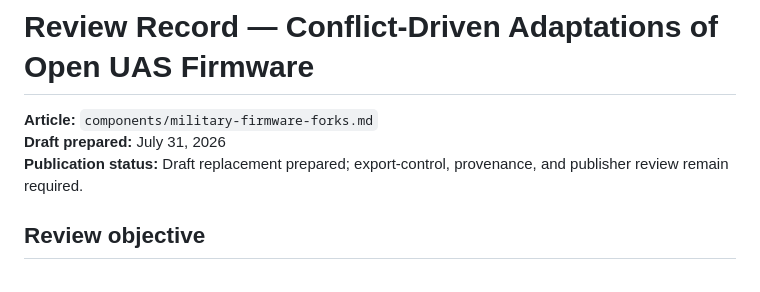
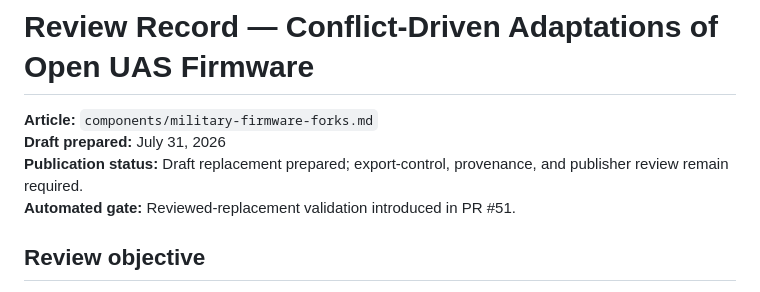
Before and after one commit to DroneWuKong/drone-integration-handbook, a Markdown page: docs/reviews/conflict-firmware-overview-2026-07-31.md, the part around the change. Rendered like a GitHub page.

Commit message:
ci: rerun firmware review against publication-state gate

```diff
--- a/docs/reviews/conflict-firmware-overview-2026-07-31.md
+++ b/docs/reviews/conflict-firmware-overview-2026-07-31.md
@@ -3,6 +3,7 @@
 **Article:** `components/military-firmware-forks.md`
 **Draft prepared:** July 31, 2026
 **Publication status:** Draft replacement prepared; export-control, provenance, and publisher review remain required.
+**Automated gate:** Reviewed-replacement validation introduced in PR #51.
 
 ## Review objective
 
```
